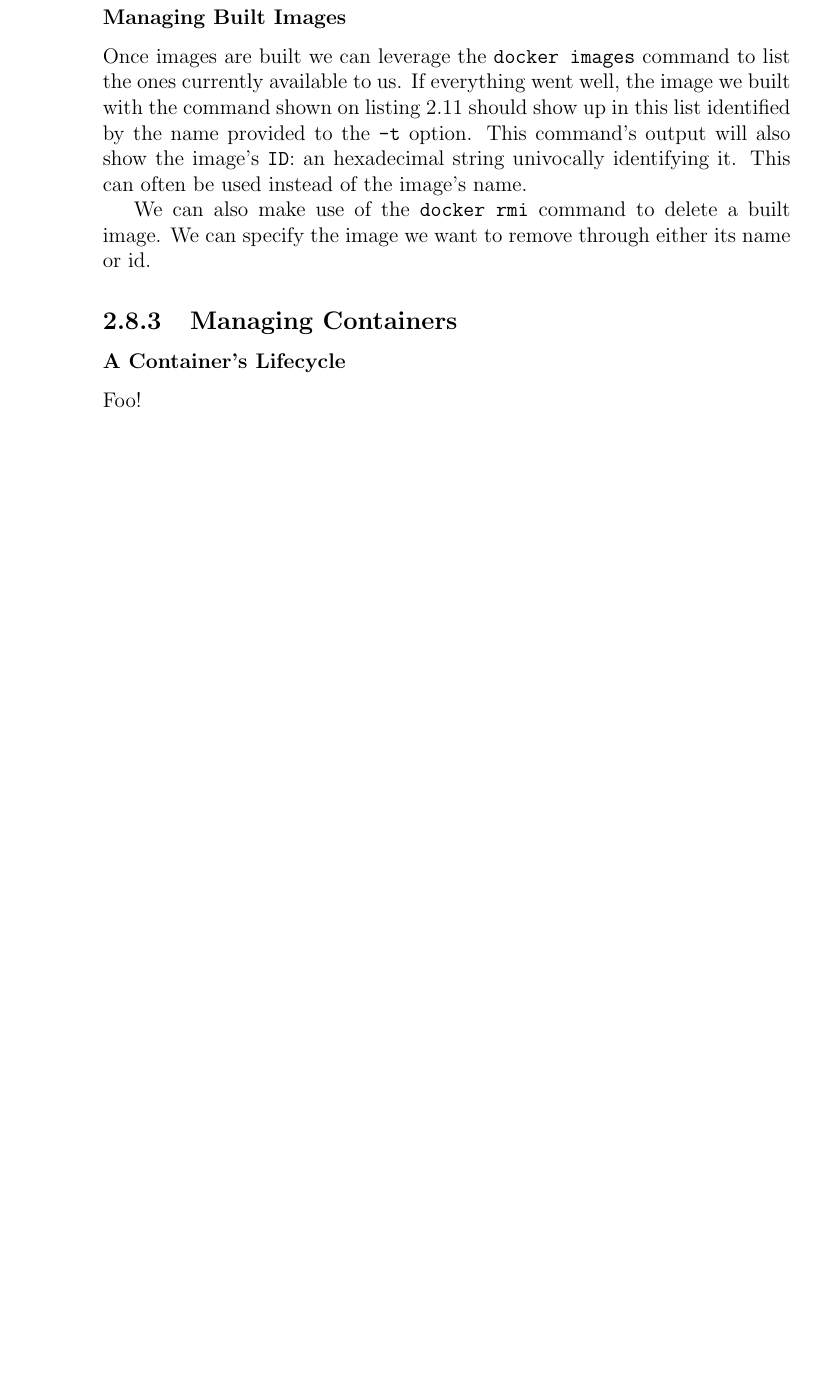
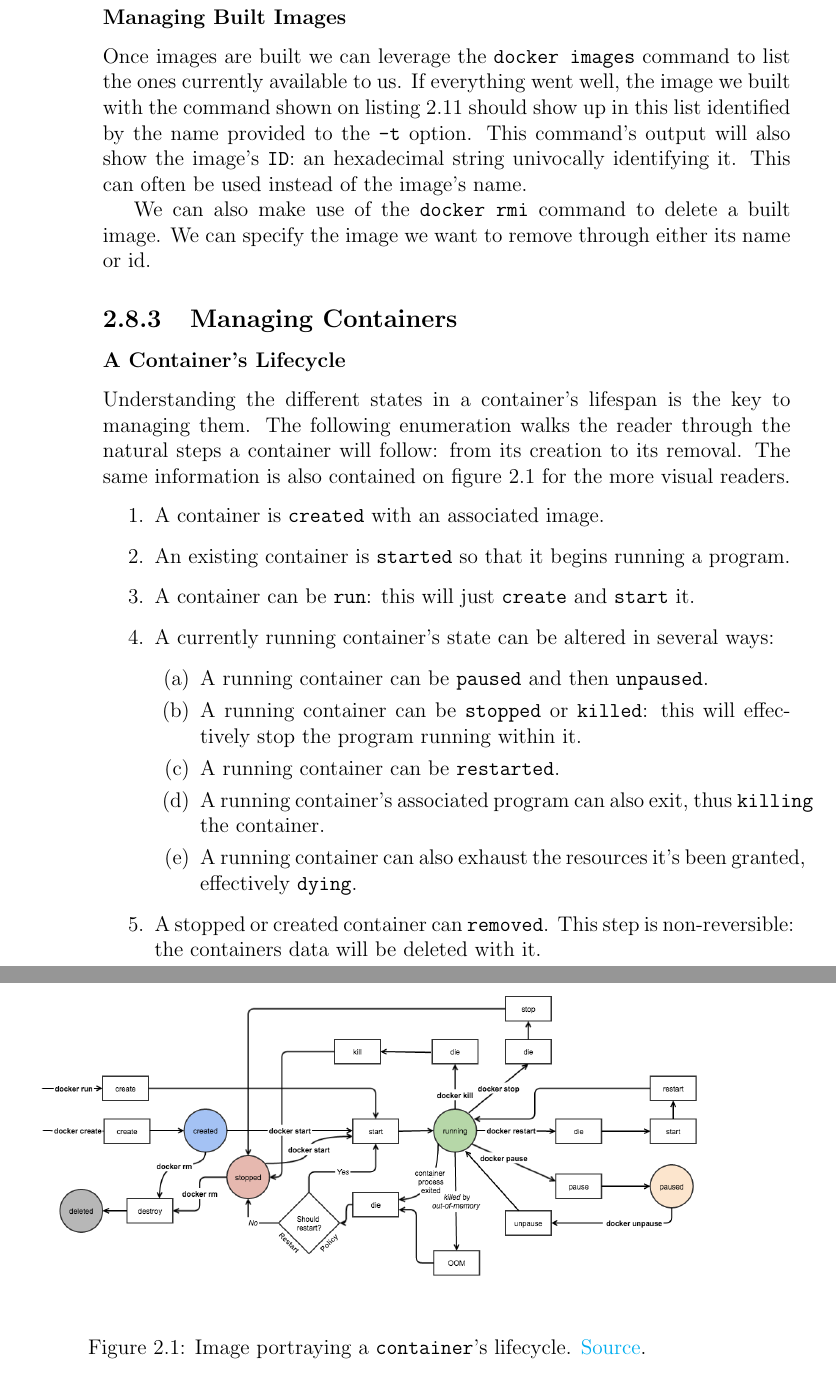
Before and after one commit to pcolladosoto/tfg, a LaTeX thesis (Book/main.tex, which reads Book/Chapters/Ch_2.tex): part of page 38 of 38 before the commit and two parts of pages 38 and 39 of 39 after it, the two joined at a grey line, cut so that both start at the same text, the shorter picture padded with empty space. Compiled offline with pdfLaTeX.

Commit message:
Added more stuff on docker...

```diff
--- a/Book/Chapters/Ch_2.tex
+++ b/Book/Chapters/Ch_2.tex
@@ -500,4 +500,26 @@
 
         \subsection{Managing Containers}
             \subsubsection{A Container's Lifecycle}
-                Foo!
+                Understanding the different states in a container's lifespan is the key to managing them. The following enumeration walks the reader through the natural steps a container will follow: from its creation to its removal. The same information is also contained on figure \ref{fig:container-lifecycle} for the more visual readers.
+
+                \begin{enumerate}
+                    \item A container is \texttt{created} with an associated image.
+                    \item An existing container is \texttt{started} so that it begins running a program.
+                    \item A container can be \texttt{run}: this will just \texttt{create} and \texttt{start} it.
+                    \item A currently running container's state can be altered in several ways:
+                    \begin{enumerate}
+                        \item A running container can be \texttt{paused} and then \texttt{unpaused}.
+                        \item A running container can be \texttt{stopped} or \texttt{killed}: this will effectively stop the program running within it.
+                        \item A running container can be \texttt{restarted}.
+                        \item A running container's associated program can also exit, thus \texttt{killing} the container.
+                        \item A running container can also exhaust the resources it's been granted, effectively \texttt{dying}.
+                    \end{enumerate}
+                    \item A stopped or created container can \texttt{removed}. This step is non-reversible: the containers data will be deleted with it.
+                \end{enumerate}
+
+                \begin{figure}
+                    \centering
+                    \includegraphics[width=\linewidth]{container_lifecycle.png}
+                    \caption{Image portraying a \texttt{container}'s lifecycle. \href{https://miro.medium.com/max/1129/1*vca4e-SjpzSL5H401p4LCg.png}{Source}.}
+                    \label{fig:container-lifecycle}
+                \end{figure}
```
Also changed, not shown: Book/Img/README.md (added), Book/Img/container_lifecycle.png (added).
